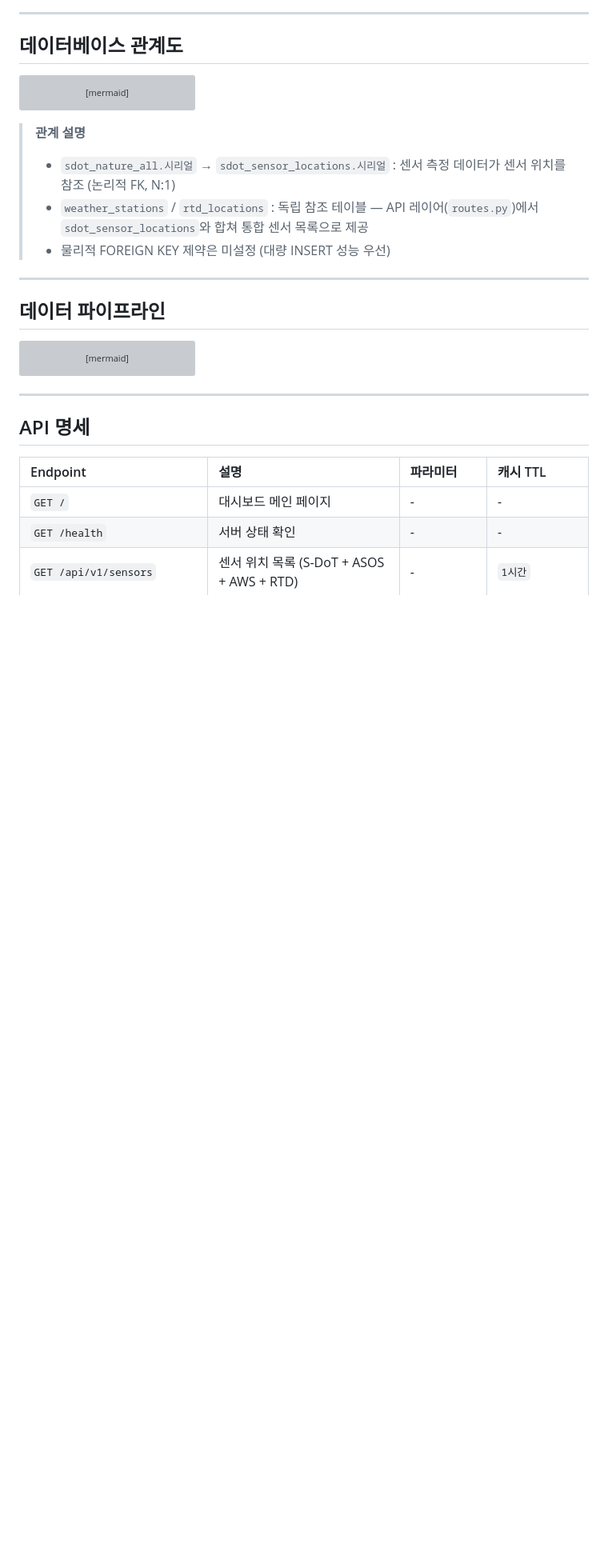
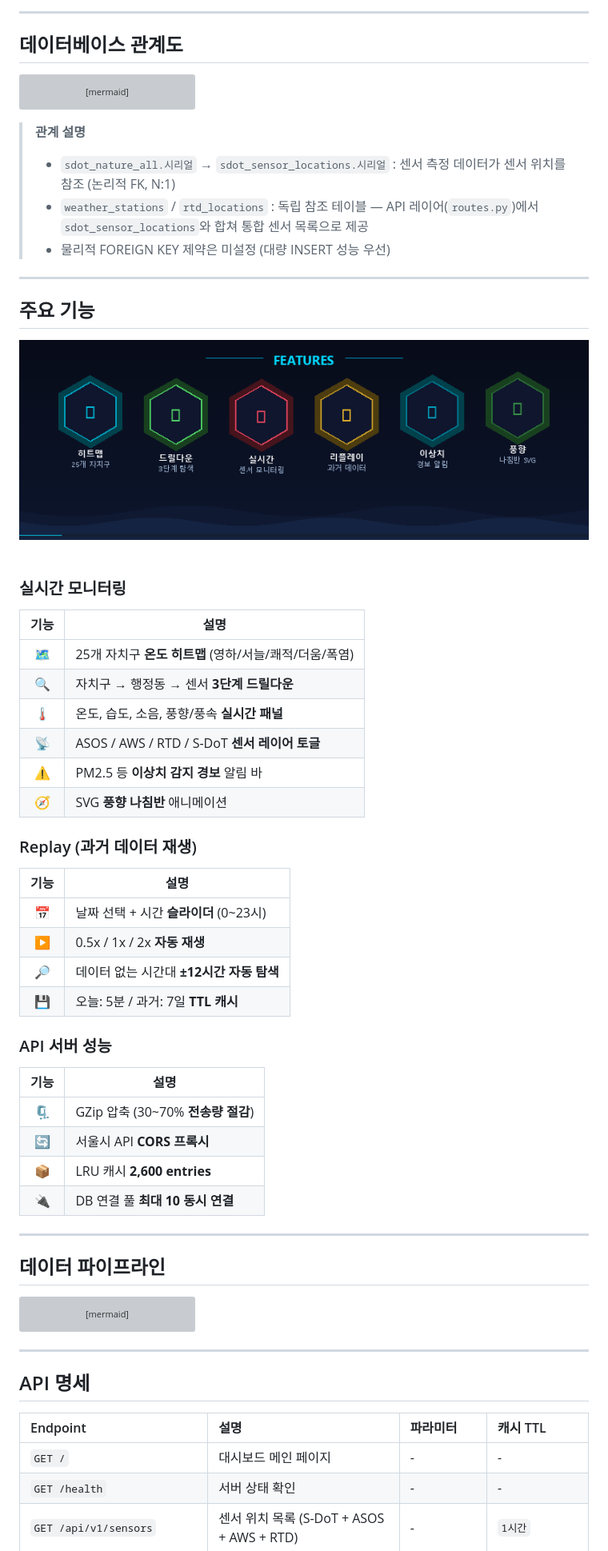
Before and after one commit to Technoetic/seoul-smartcity-dashboard, a Markdown page: README.md, the part around one of its changes. Shown at 80% size. GitHub-like rendering; pictures changed too: docs/mid_features.gif (added); blank space fills up the shorter version; grey boxes are pictures that could not be loaded.

Commit message:
Add animated GIF banners and team GitHub links to README
- Intro: Seoul skyline with neon particles and tech stack tags
- Mid: Hexagonal feature cards with floating animation
- Outro: Gradient wave footer with team credits
- Added GitHub profile links for all team members

Co-Authored-By: Claude Opus 4.6 <noreply@anthropic.com>

```diff
--- a/README.md
+++ b/README.md
@@ -195,6 +199,45 @@ erDiagram
 > - `sdot_nature_all.시리얼` → `sdot_sensor_locations.시리얼` : 센서 측정 데이터가 센서 위치를 참조 (논리적 FK, N:1)
 > - `weather_stations` / `rtd_locations` : 독립 참조 테이블 — API 레이어(`routes.py`)에서 `sdot_sensor_locations`와 합쳐 통합 센서 목록으로 제공
 > - 물리적 FOREIGN KEY 제약은 미설정 (대량 INSERT 성능 우선)
+
+---
+
+## 주요 기능
+
+<div align="center">
+<img src="docs/mid_features.gif" alt="주요 기능 소개" width="720">
+</div>
+
+<br>
+
+### 실시간 모니터링
+
+| 기능 | 설명 |
+|:----:|------|
+| 🗺️ | 25개 자치구 **온도 히트맵** (영하/서늘/쾌적/더움/폭염) |
+| 🔍 | 자치구 → 행정동 → 센서 **3단계 드릴다운** |
+| 🌡️ | 온도, 습도, 소음, 풍향/풍속 **실시간 패널** |
+| 📡 | ASOS / AWS / RTD / S-DoT **센서 레이어 토글** |
+| ⚠️ | PM2.5 등 **이상치 감지 경보** 알림 바 |
+| 🧭 | SVG **풍향 나침반** 애니메이션 |
+
+### Replay (과거 데이터 재생)
+
+| 기능 | 설명 |
+|:----:|------|
+| 📅 | 날짜 선택 + 시간 **슬라이더** (0~23시) |
+| ▶️ | 0.5x / 1x / 2x **자동 재생** |
+| 🔎 | 데이터 없는 시간대 **±12시간 자동 탐색** |
+| 💾 | 오늘: 5분 / 과거: 7일 **TTL 캐시** |
+
+### API 서버 성능
+
+| 기능 | 설명 |
+|:----:|------|
+| 🗜️ | GZip 압축 (30~70% **전송량 절감**) |
+| 🔄 | 서울시 API **CORS 프록시** |
+| 📦 | LRU 캐시 **2,600 entries** |
+| 🔌 | DB 연결 풀 **최대 10 동시 연결** |
 
 ---
 
```
Also changed, not shown: other parts of README.md (+13 -3 lines), docs/outro_footer.gif (added), 1 other file.
